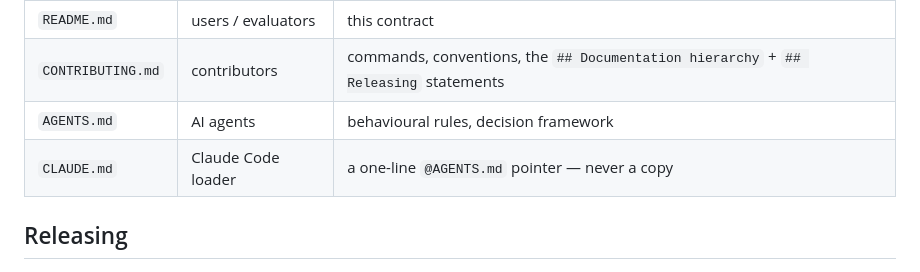
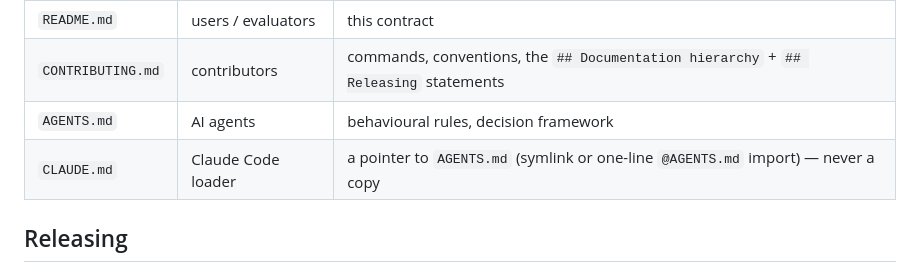
Before and after one commit to qte77/qte77, a Markdown page: docs/doc-structure.md, the part around the change. Drawn GitHub-style.

Commit message:
docs: allow CLAUDE.md symlink as a valid pointer form in the canon (#129)
The doc-hierarchy CLAUDE.md row required a one-line @AGENTS.md import; a symlink to AGENTS.md is an equally valid (cleaner) pointer and is what this repo uses. Broadens the wording so a symlinked CLAUDE.md isn't flagged non-canonical.

Co-authored-by: Claude <noreply@anthropic.com>

```diff
--- a/docs/doc-structure.md
+++ b/docs/doc-structure.md
@@ -79,7 +79,7 @@ One audience per file; no duplication.
 | `README.md` | users / evaluators | this contract |
 | `CONTRIBUTING.md` | contributors | commands, conventions, the `## Documentation hierarchy` + `## Releasing` statements |
 | `AGENTS.md` | AI agents | behavioural rules, decision framework |
-| `CLAUDE.md` | Claude Code loader | a one-line `@AGENTS.md` pointer — never a copy |
+| `CLAUDE.md` | Claude Code loader | a pointer to `AGENTS.md` (symlink or one-line `@AGENTS.md` import) — never a copy |
 
 ## Releasing
 
```
Also changed, not shown: CHANGELOG.md (+1 -0 lines).
